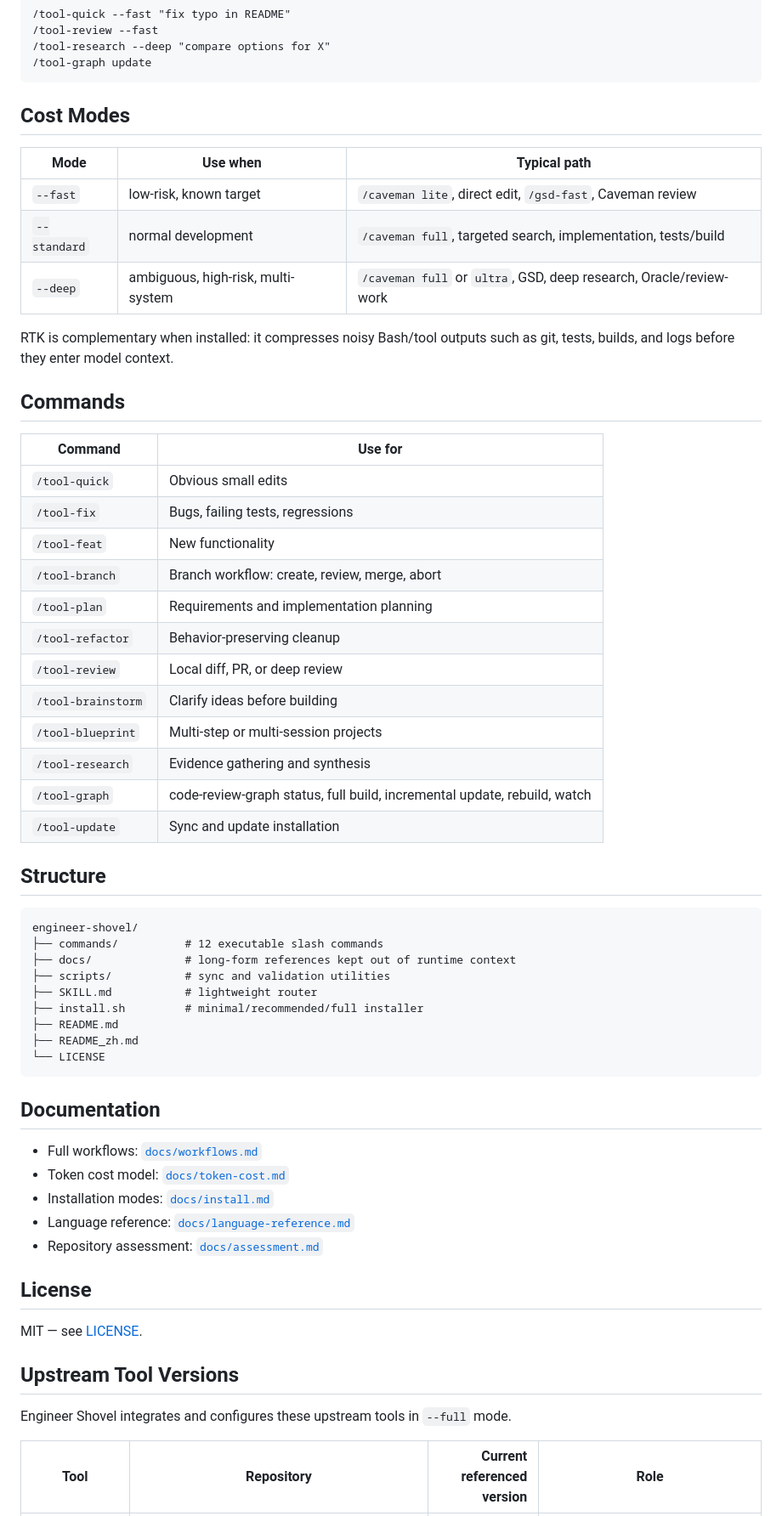
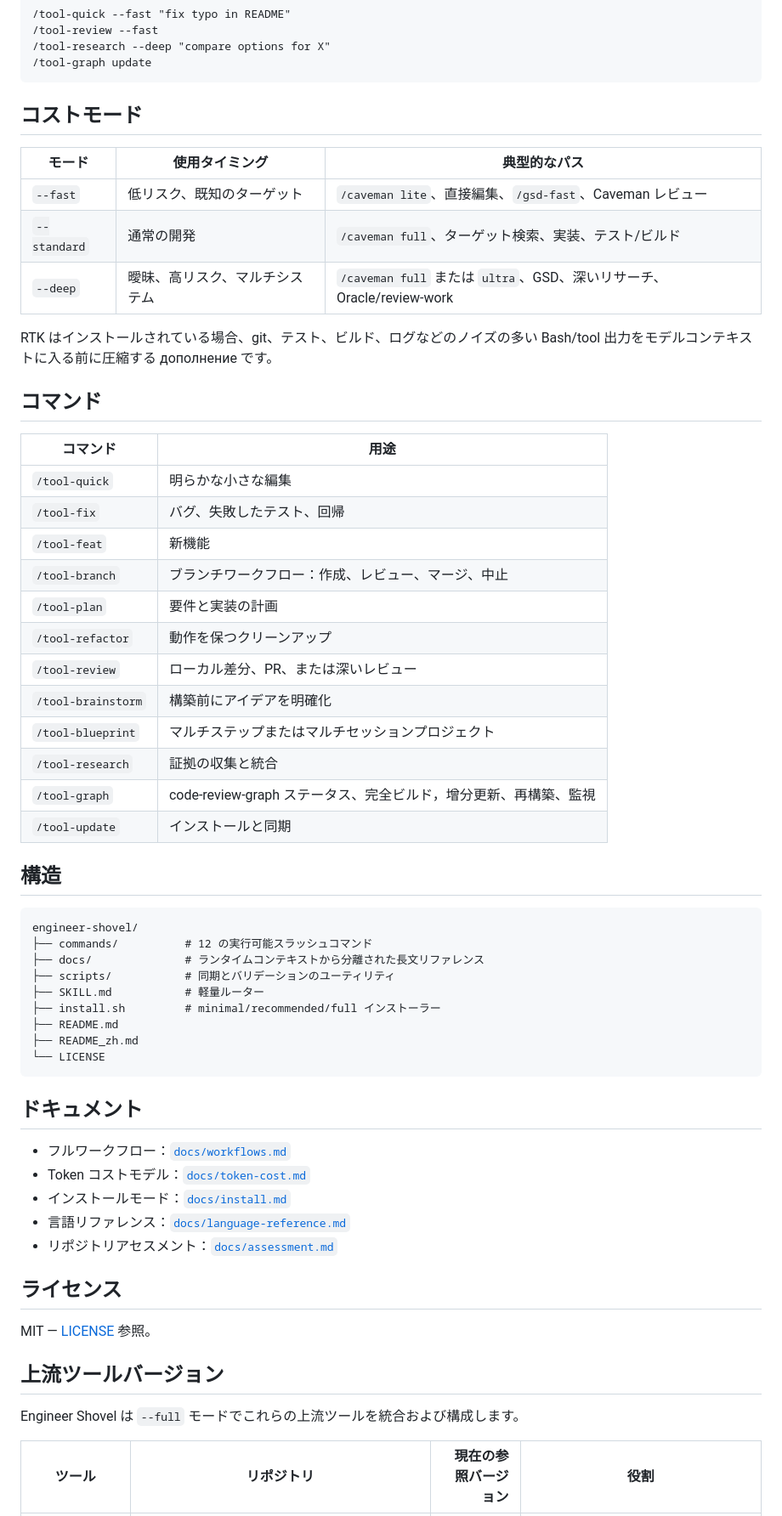
Before and after one commit to HunterXing/engineer-shovel, a Markdown page: README.ja-JP.md, the part around one of its changes. Shown at 85% size. Rendered like a GitHub page.

````diff
--- a/README.ja-JP.md
+++ b/README.ja-JP.md
@@ -90,62 +90,62 @@ or call a command directly:
 /tool-graph update
 ```
 
-## Cost Modes
+## コストモード
 
-| Mode | Use when | Typical path |
+| モード | 使用タイミング | 典型的なパス |
 |---|---|---|
-| `--fast` | low-risk, known target | `/caveman lite`, direct edit, `/gsd-fast`, Caveman review |
-| `--standard` | normal development | `/caveman full`, targeted search, implementation, tests/build |
-| `--deep` | ambiguous, high-risk, multi-system | `/caveman full` or `ultra`, GSD, deep research, Oracle/review-work |
+| `--fast` | 低リスク、既知のターゲット | `/caveman lite`、直接編集、`/gsd-fast`、Caveman レビュー |
+| `--standard` | 通常の開発 | `/caveman full`、ターゲット検索、実装、テスト/ビルド |
+| `--deep` | 曖昧、高リスク、マルチシステム | `/caveman full` または `ultra`、GSD、深いリサーチ、Oracle/review-work |
 
-RTK is complementary when installed: it compresses noisy Bash/tool outputs such as git, tests, builds, and logs before they enter model context.
+RTK はインストールされている場合、git、テスト、ビルド、ログなどのノイズの多い Bash/tool 出力をモデルコンテキストに入る前に圧縮する дополнение です。
 
-## Commands
+## コマンド
 
-| Command | Use for |
+| コマンド | 用途 |
 |---|---|
-| `/tool-quick` | Obvious small edits |
-| `/tool-fix` | Bugs, failing tests, regressions |
-| `/tool-feat` | New functionality |
-| `/tool-branch` | Branch workflow: create, review, merge, abort |
-| `/tool-plan` | Requirements and implementation planning |
-| `/tool-refactor` | Behavior-preserving cleanup |
-| `/tool-review` | Local diff, PR, or deep review |
-| `/tool-brainstorm` | Clarify ideas before building |
-| `/tool-blueprint` | Multi-step or multi-session projects |
-| `/tool-research` | Evidence gathering and synthesis |
-| `/tool-graph` | code-review-graph status, full build, incremental update, rebuild, watch |
-| `/tool-update` | Sync and update installation |
+| `/tool-quick` | 明らかな小さな編集 |
+| `/tool-fix` | バグ、失敗したテスト、回帰 |
+| `/tool-feat` | 新機能 |
+| `/tool-branch` | ブランチワークフロー：作成、レビュー、マージ、中止 |
+| `/tool-plan` | 要件と実装の計画 |
+| `/tool-refactor` | 動作を保つクリーンアップ |
+| `/tool-review` | ローカル差分、PR、または深いレビュー |
+| `/tool-brainstorm` | 構築前にアイデアを明確化 |
+| `/tool-blueprint` | マルチステップまたはマルチセッションプロジェクト |
+| `/tool-research` | 証拠の収集と統合 |
+| `/tool-graph` | code-review-graph ステータス、完全ビルド，增分更新、再構築、監視 |
+| `/tool-update` | インストールと同期 |
 
-## Structure
+## 構造
 
 ```
 engineer-shovel/
-├── commands/          # 12 executable slash commands
-├── docs/              # long-form references kept out of runtime context
-├── scripts/           # sync and validation utilities
-├── SKILL.md           # lightweight router
-├── install.sh         # minimal/recommended/full installer
+├── commands/          # 12 の実行可能スラッシュコマンド
+├── docs/              # ランタイムコンテキストから分離された長文リファレンス
+├── scripts/           # 同期とバリデーションのユーティリティ
+├── SKILL.md           # 軽量ルーター
+├── install.sh         # minimal/recommended/full インストーラー
 ├── README.md
 ├── README_zh.md
 └── LICENSE
 ```
 
-## Documentation
+## ドキュメント
 
-- Full workflows: [`docs/workflows.md`](docs/workflows.md)
-- Token cost model: [`docs/token-cost.md`](docs/token-cost.md)
-- Installation modes: [`docs/install.md`](docs/install.md)
-- Language reference: [`docs/language-reference.md`](docs/language-reference.md)
-- Repository assessment: [`docs/assessment.md`](docs/assessment.md)
+- フルワークフロー：[`docs/workflows.md`](docs/workflows.md)
+- Token コストモデル：[`docs/token-cost.md`](docs/token-cost.md)
+- インストールモード：[`docs/install.md`](docs/install.md)
+- 言語リファレンス：[`docs/language-reference.md`](docs/language-reference.md)
+- リポジトリアセスメント：[`docs/assessment.md`](docs/assessment.md)
 
-## License
+## ライセンス
 
-MIT — see [LICENSE](LICENSE).
+MIT — [LICENSE](LICENSE) 参照。
 
-## Upstream Tool Versions
+## 上流ツールバージョン
 
-Engineer Shovel integrates and configures these upstream tools in `--full` mode.
+Engineer Shovel は `--full` モードでこれらの上流ツールを統合および構成します。
 
-| Tool | Repository | Current referenced version | Role |
+| ツール | リポジトリ | 現在の参照バージョン | 役割 |
 |---|---|---:|---|
````
Also changed, not shown: other parts of README.ja-JP.md (+36 -36 lines), README.ko-KR.md (+73 -73 lines).
